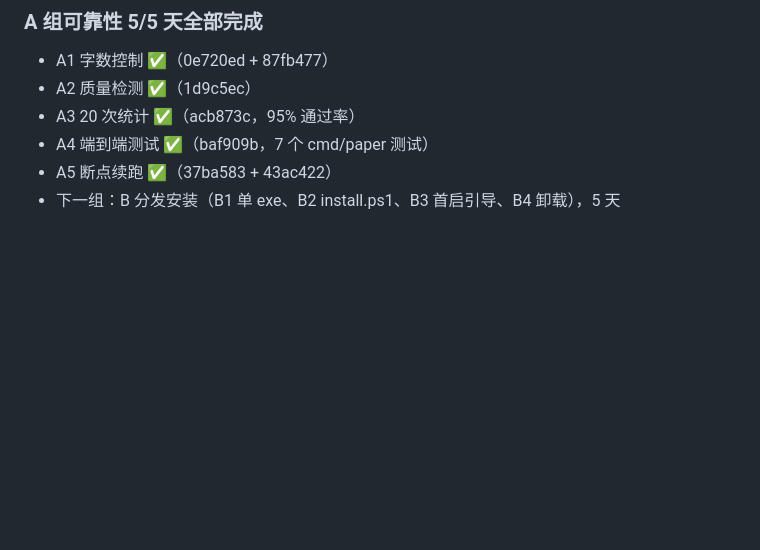
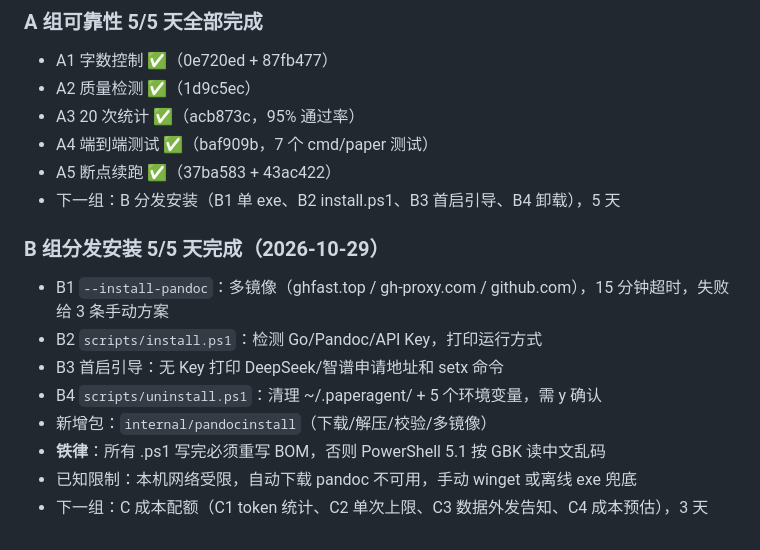
Before and after one commit to xcj123ASD/paperagent, a Markdown page: HANDOFF.md, the part around the change. Rendered like a GitHub page; blank space fills up the shorter version.

Commit message:
docs: record B group completion

```diff
--- a/HANDOFF.md
+++ b/HANDOFF.md
@@ -156,3 +156,13 @@ cmd/paper/main.go        # 主入口
 - A4 端到端测试 ✅（baf909b，7 个 cmd/paper 测试）
 - A5 断点续跑 ✅（37ba583 + 43ac422）
 - 下一组：B 分发安装（B1 单 exe、B2 install.ps1、B3 首启引导、B4 卸载），5 天
+
+### B 组分发安装 5/5 天完成（2026-10-29）
+- B1 `--install-pandoc`：多镜像（ghfast.top / gh-proxy.com / github.com），15 分钟超时，失败给 3 条手动方案
+- B2 `scripts/install.ps1`：检测 Go/Pandoc/API Key，打印运行方式
+- B3 首启引导：无 Key 打印 DeepSeek/智谱申请地址和 setx 命令
+- B4 `scripts/uninstall.ps1`：清理 ~/.paperagent/ + 5 个环境变量，需 y 确认
+- 新增包：`internal/pandocinstall`（下载/解压/校验/多镜像）
+- **铁律**：所有 .ps1 写完必须重写 BOM，否则 PowerShell 5.1 按 GBK 读中文乱码
+- 已知限制：本机网络受限，自动下载 pandoc 不可用，手动 winget 或离线 exe 兜底
+- 下一组：C 成本配额（C1 token 统计、C2 单次上限、C3 数据外发告知、C4 成本预估），3 天
```
